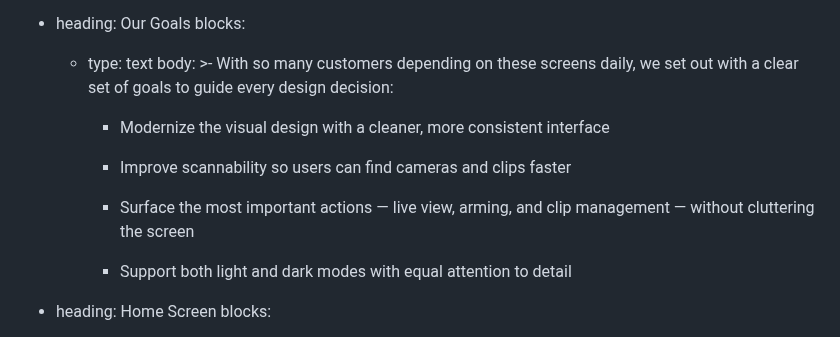
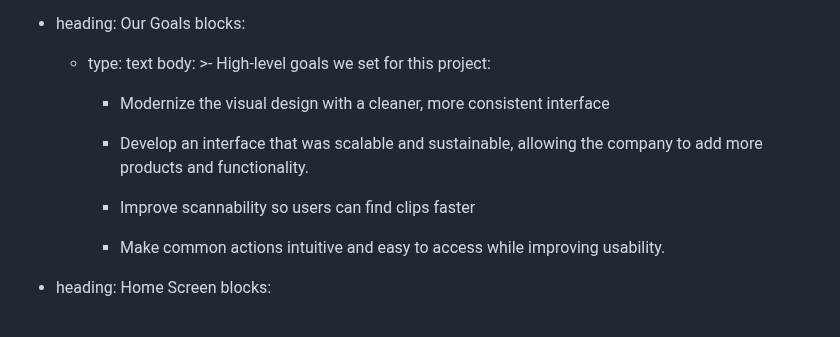
Before and after one commit to pxlws/pxlws.github.io, a Markdown page: src/projects/blinkappredesign.md, the part around the change. GitHub-like rendering.

Commit message:
Update Project “blinkappredesign”

```diff
--- a/src/projects/blinkappredesign.md
+++ b/src/projects/blinkappredesign.md
@@ -44,17 +44,16 @@ sections:
     blocks:
       - type: text
         body: >-
-          With so many customers depending on these screens daily, we set out
-          with a clear set of goals to guide every design decision:
+          High-level goals we set for this project:
 
 
           * Modernize the visual design with a cleaner, more consistent interface
 
-          * Improve scannability so users can find cameras and clips faster
+          * Develop an interface that was scalable and sustainable, allowing the company to add more products and functionality.
 
-          * Surface the most important actions — live view, arming, and clip management — without cluttering the screen
+          * Improve scannability so users can find clips faster
 
-          * Support both light and dark modes with equal attention to detail
+          * Make common actions intuitive and easy to access while improving usability.
   - heading: Home Screen
     blocks:
       - type: text
```
